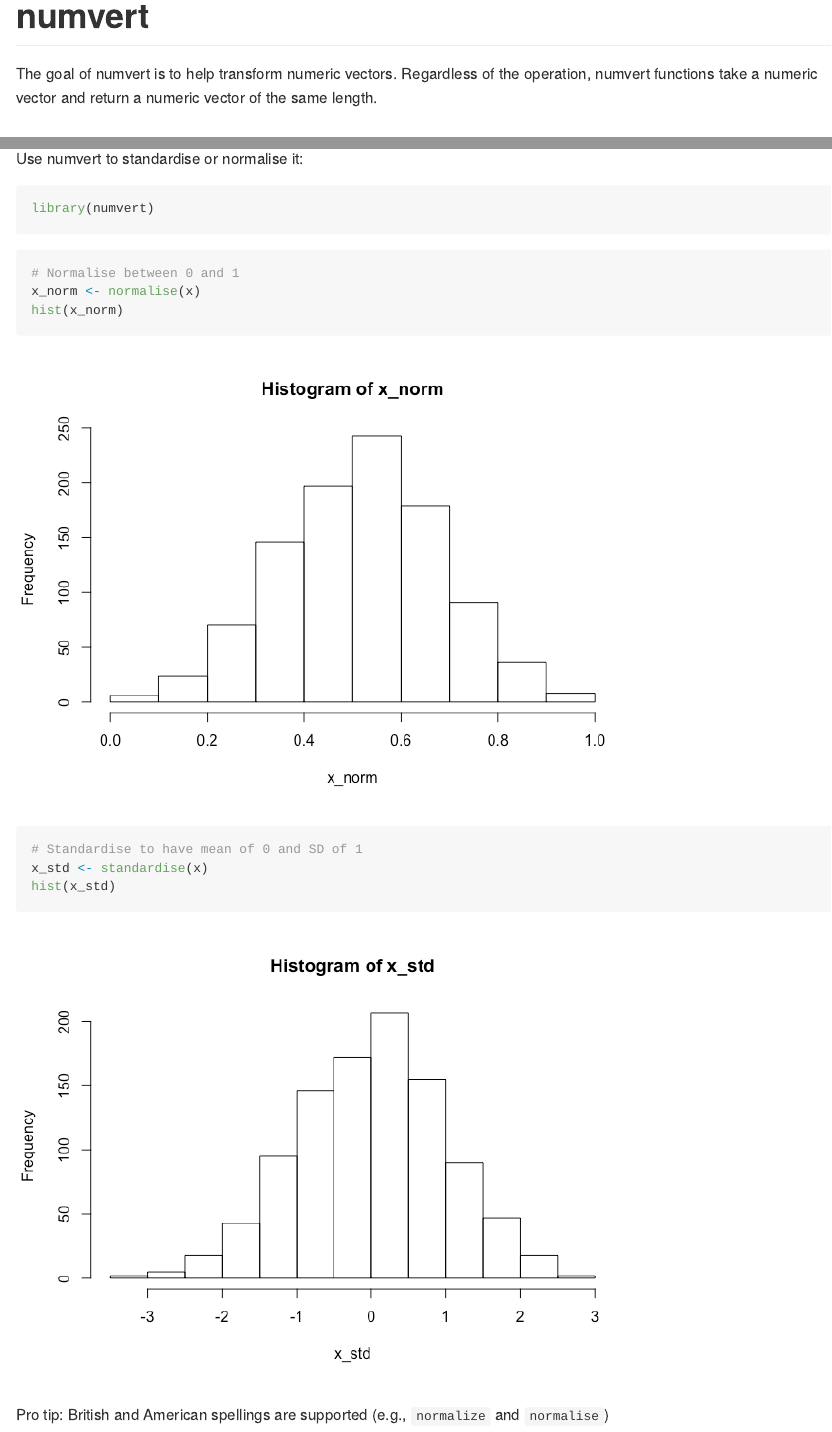
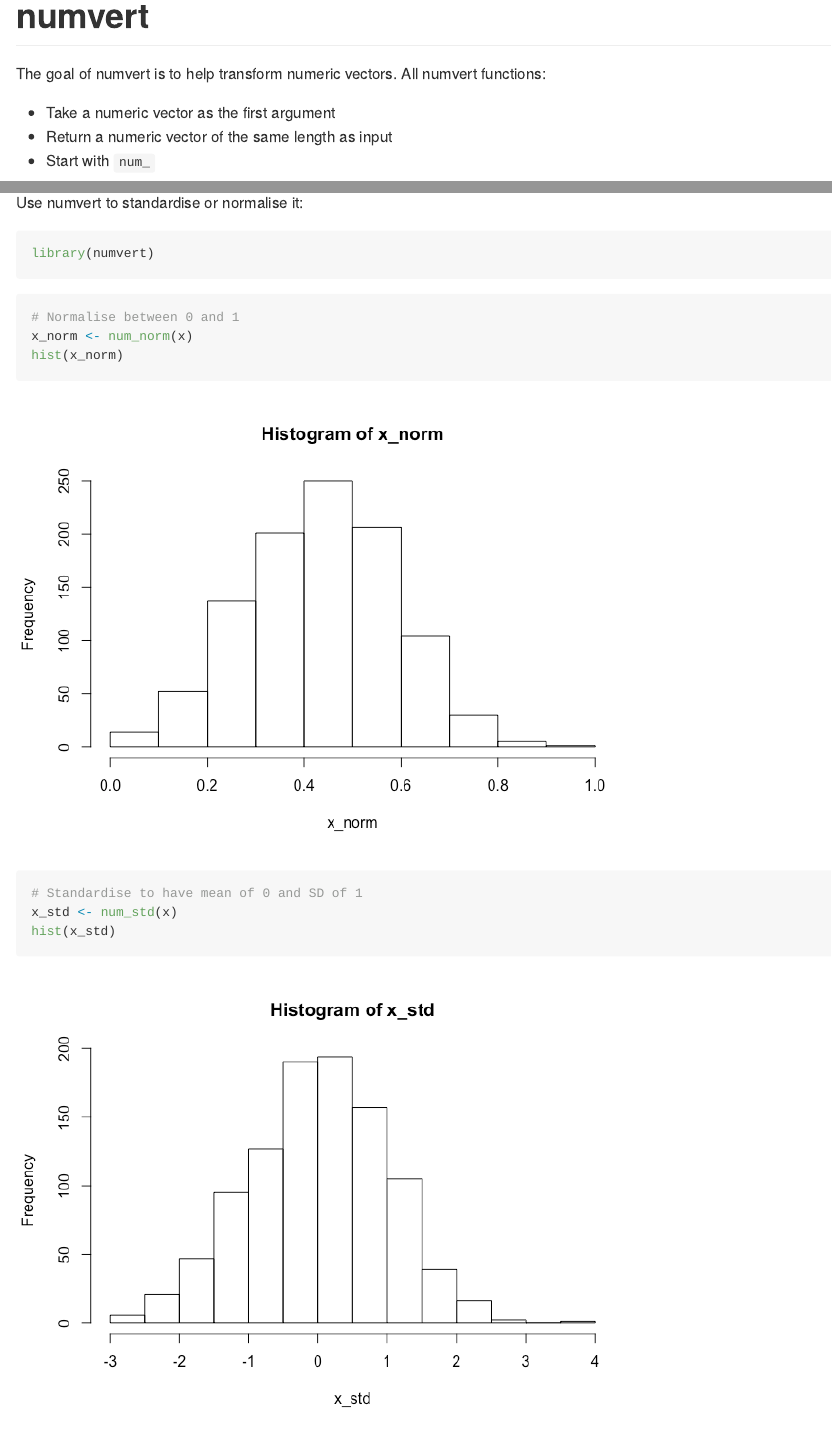
Before and after one commit to drsimonj/numvert, an R Markdown document (README.Rmd): the page in a window 1100 px wide, from its top, and a second part further down, joined at a grey line. The pictures show the output file README.md that the author committed with the source, drawn offline in the style of GitHub.

Commit message:
Update: README with new prefix "num_"

````diff
--- a/README.Rmd
+++ b/README.Rmd
@@ -14,7 +14,11 @@ knitr::opts_chunk$set(
 
 # numvert
 
-The goal of numvert is to help transform numeric vectors. Regardless of the operation, numvert functions take a numeric vector and return a numeric vector of the same length.
+The goal of numvert is to help transform numeric vectors. All numvert functions:
+
+- Take a numeric vector as the first argument
+- Return a numeric vector of the same length as input
+- Start with `num_`
 
 ## Installation
 
@@ -43,14 +47,12 @@ library(numvert)
 
 ```{r}
 # Normalise between 0 and 1
-x_norm <- normalise(x)
+x_norm <- num_norm(x)
 hist(x_norm)
 ```
 
 ```{r}
 # Standardise to have mean of 0 and SD of 1
-x_std <- standardise(x)
+x_std <- num_std(x)
 hist(x_std)
 ```
-
-Pro tip: British and American spellings are supported (e.g., `normalize` and `normalise`)
````
Also changed, not shown: R/scale.R (+1 -1 lines), README-example-1.png, README-unnamed-chunk-3-1.png, README-unnamed-chunk-4-1.png, README.md.
